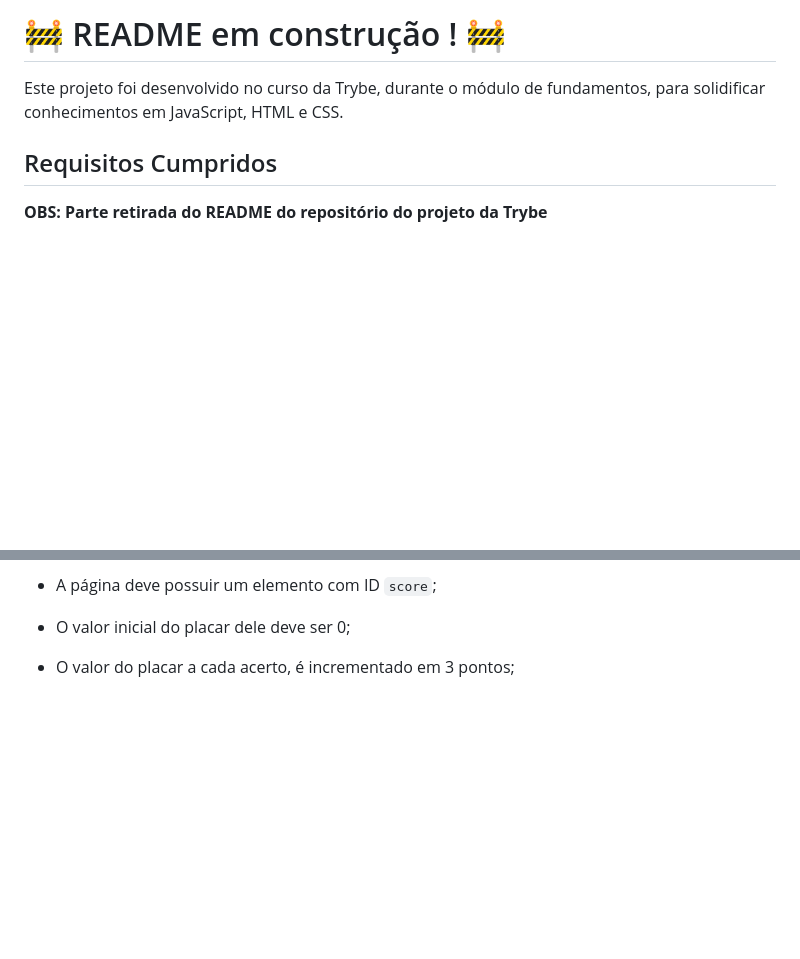
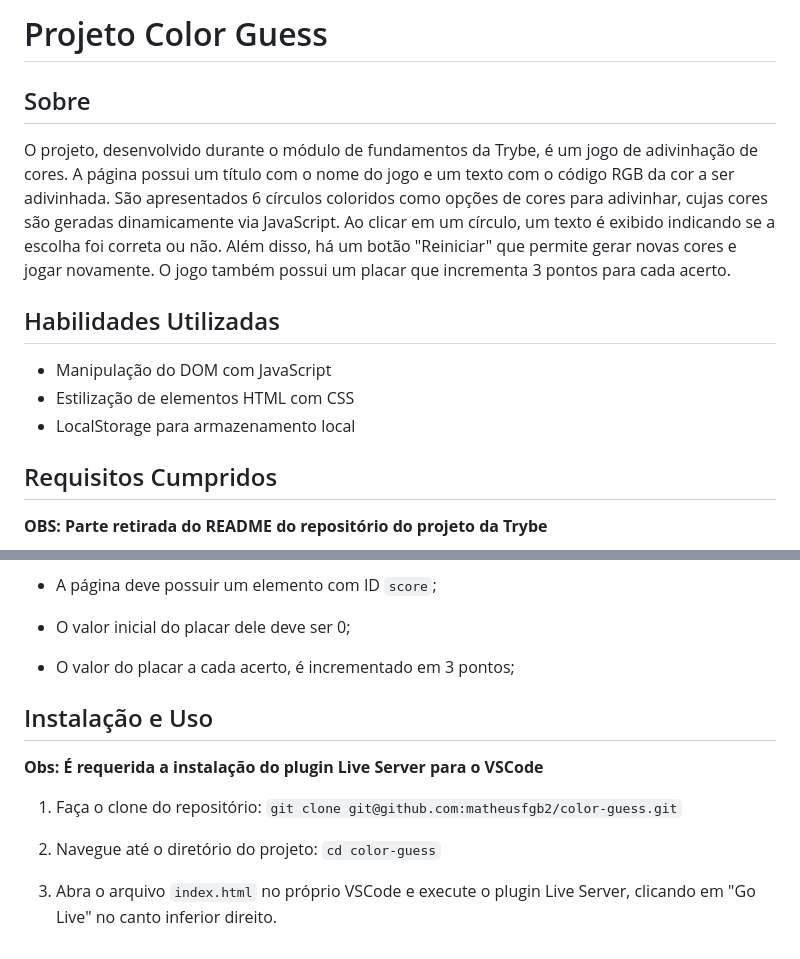
Before and after one commit to matheusfgb2/color-guess, a Markdown page: README.md, 2 parts joined by grey strips. Drawn GitHub-style; folded sections open; blank space fills up the shorter version.

````diff
--- a/README.md
+++ b/README.md
@@ -1,14 +1,13 @@
-# :construction: README em construção ! :construction:
-<!-- Olá, Tryber!
-Esse é apenas um arquivo inicial para o README do seu projeto.
-É essencial que você preencha esse documento por conta própria, ok?
-Não deixe de usar nossas dicas de escrita de README de projetos, e deixe sua criatividade brilhar!
-:warning: IMPORTANTE: você precisa deixar nítido:
-- quais arquivos/pastas foram desenvolvidos por você;
-- quais arquivos/pastas foram desenvolvidos por outra pessoa estudante;
-- quais arquivos/pastas foram desenvolvidos pela Trybe.
--->
-Este projeto foi desenvolvido no curso da Trybe, durante o módulo de fundamentos, para solidificar conhecimentos em JavaScript, HTML e CSS.
+# Projeto Color Guess
+
+## Sobre
+O projeto, desenvolvido durante o módulo de fundamentos da Trybe, é um jogo de adivinhação de cores. A página possui um título com o nome do jogo e um texto com o código RGB da cor a ser adivinhada. São apresentados 6 círculos coloridos como opções de cores para adivinhar, cujas cores são geradas dinamicamente via JavaScript. Ao clicar em um círculo, um texto é exibido indicando se a escolha foi correta ou não. Além disso, há um botão "Reiniciar" que permite gerar novas cores e jogar novamente. O jogo também possui um placar que incrementa 3 pontos para cada acerto.
+
+## Habilidades Utilizadas
+
+- Manipulação do DOM com JavaScript
+- Estilização de elementos HTML com CSS
+- LocalStorage para armazenamento local
 
 ## Requisitos Cumpridos
 **OBS: Parte retirada do README do repositório do projeto da Trybe**
@@ -136,3 +135,13 @@ O não cumprimento de um requisito, total ou parcialmente, impactará em sua ava
 
 </details>
 </details>
+
+## Instalação e Uso
+
+**Obs: É requerida a instalação do plugin Live Server para o VSCode**
+
+1. Faça o clone do repositório: ```git clone git@github.com:matheusfgb2/color-guess.git```
+
+2. Navegue até o diretório do projeto: ```cd color-guess```
+
+3. Abra o arquivo `index.html` no próprio VSCode e execute o plugin Live Server, clicando em "Go Live" no canto inferior direito.
````
